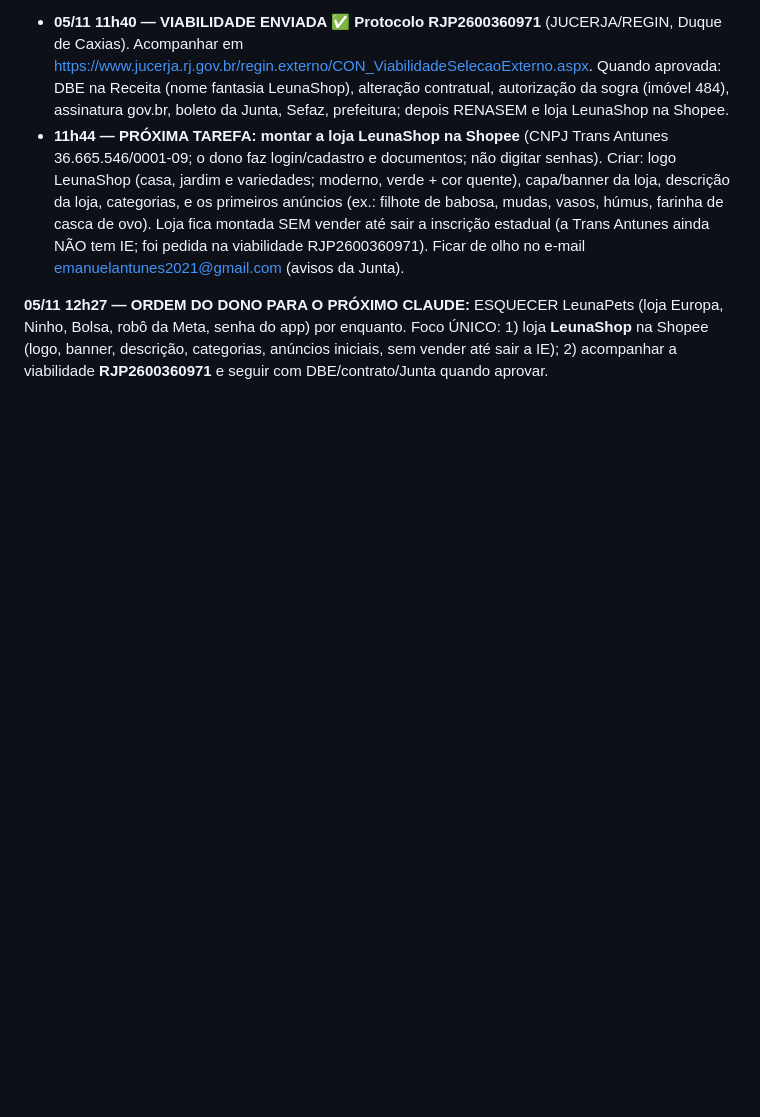
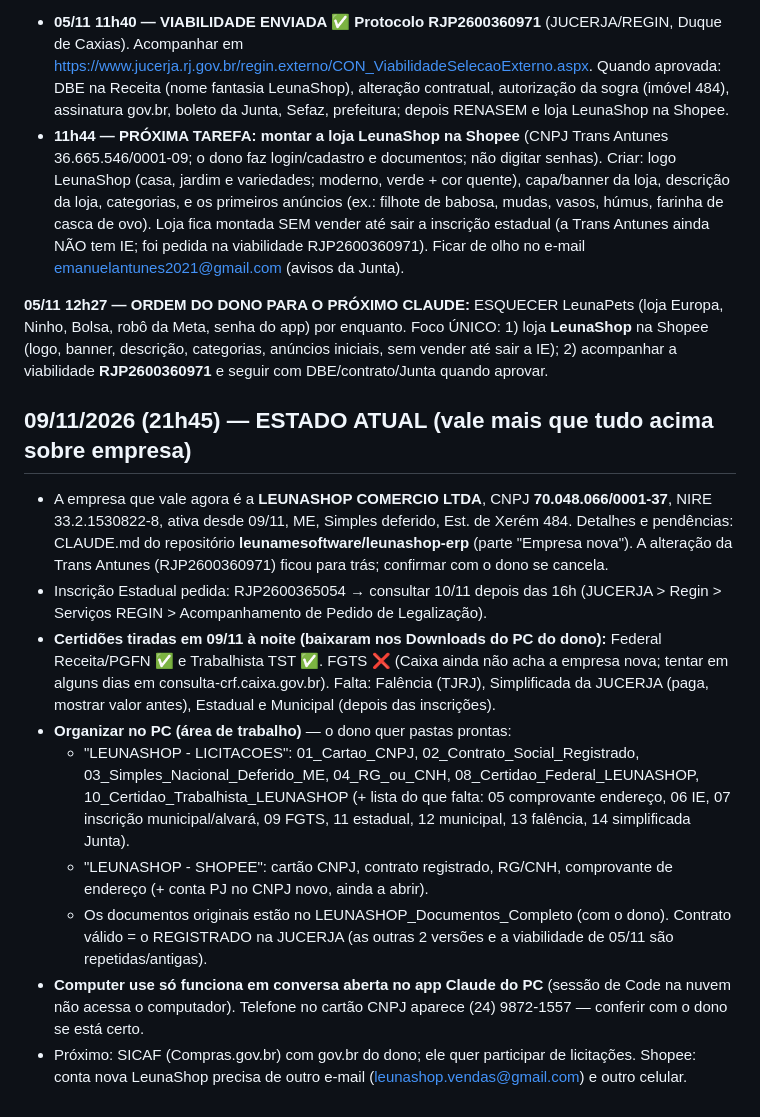
Before and after one commit to leunamesoftware/Leunamesite, a Markdown page: RECADO-AMANHA.md, the part around the change. Rendered like a GitHub page; blank space fills up the shorter version.

Commit message:
Recado 09/11: LEUNASHOP, certidões, pastas a organizar
Co-Authored-By: Claude Opus 5.5 <noreply@anthropic.com>
Claude-Session: https://claude.ai/code/session_015ccz1f9mAXaDEEyUCv6yYh

```diff
--- a/RECADO-AMANHA.md
+++ b/RECADO-AMANHA.md
@@ -120,3 +120,14 @@ Estado em 05/11 10h20: viabilidade nova aberta (aba 1 preenchida e avançada at
 - **11h44 — PRÓXIMA TAREFA: montar a loja LeunaShop na Shopee** (CNPJ Trans Antunes 36.665.546/0001-09; o dono faz login/cadastro e documentos; não digitar senhas). Criar: logo LeunaShop (casa, jardim e variedades; moderno, verde + cor quente), capa/banner da loja, descrição da loja, categorias, e os primeiros anúncios (ex.: filhote de babosa, mudas, vasos, húmus, farinha de casca de ovo). Loja fica montada SEM vender até sair a inscrição estadual (a Trans Antunes ainda NÃO tem IE; foi pedida na viabilidade RJP2600360971). Ficar de olho no e-mail emanuelantunes2021@gmail.com (avisos da Junta).
 
 **05/11 12h27 — ORDEM DO DONO PARA O PRÓXIMO CLAUDE:** ESQUECER LeunaPets (loja Europa, Ninho, Bolsa, robô da Meta, senha do app) por enquanto. Foco ÚNICO: 1) loja **LeunaShop** na Shopee (logo, banner, descrição, categorias, anúncios iniciais, sem vender até sair a IE); 2) acompanhar a viabilidade **RJP2600360971** e seguir com DBE/contrato/Junta quando aprovar.
+
+## 09/11/2026 (21h45) — ESTADO ATUAL (vale mais que tudo acima sobre empresa)
+- A empresa que vale agora é a **LEUNASHOP COMERCIO LTDA**, CNPJ **70.048.066/0001-37**, NIRE 33.2.1530822-8, ativa desde 09/11, ME, Simples deferido, Est. de Xerém 484. Detalhes e pendências: CLAUDE.md do repositório **leunamesoftware/leunashop-erp** (parte "Empresa nova"). A alteração da Trans Antunes (RJP2600360971) ficou para trás; confirmar com o dono se cancela.
+- Inscrição Estadual pedida: RJP2600365054 → consultar 10/11 depois das 16h (JUCERJA > Regin > Serviços REGIN > Acompanhamento de Pedido de Legalização).
+- **Certidões tiradas em 09/11 à noite (baixaram nos Downloads do PC do dono):** Federal Receita/PGFN ✅ e Trabalhista TST ✅. FGTS ❌ (Caixa ainda não acha a empresa nova; tentar em alguns dias em consulta-crf.caixa.gov.br). Falta: Falência (TJRJ), Simplificada da JUCERJA (paga, mostrar valor antes), Estadual e Municipal (depois das inscrições).
+- **Organizar no PC (área de trabalho)** — o dono quer pastas prontas:
+  - "LEUNASHOP - LICITACOES": 01_Cartao_CNPJ, 02_Contrato_Social_Registrado, 03_Simples_Nacional_Deferido_ME, 04_RG_ou_CNH, 08_Certidao_Federal_LEUNASHOP, 10_Certidao_Trabalhista_LEUNASHOP (+ lista do que falta: 05 comprovante endereço, 06 IE, 07 inscrição municipal/alvará, 09 FGTS, 11 estadual, 12 municipal, 13 falência, 14 simplificada Junta).
+  - "LEUNASHOP - SHOPEE": cartão CNPJ, contrato registrado, RG/CNH, comprovante de endereço (+ conta PJ no CNPJ novo, ainda a abrir).
+  - Os documentos originais estão no LEUNASHOP_Documentos_Completo (com o dono). Contrato válido = o REGISTRADO na JUCERJA (as outras 2 versões e a viabilidade de 05/11 são repetidas/antigas).
+- **Computer use só funciona em conversa aberta no app Claude do PC** (sessão de Code na nuvem não acessa o computador). Telefone no cartão CNPJ aparece (24) 9872-1557 — conferir com o dono se está certo.
+- Próximo: SICAF (Compras.gov.br) com gov.br do dono; ele quer participar de licitações. Shopee: conta nova LeunaShop precisa de outro e-mail (leunashop.vendas@gmail.com) e outro celular.
```
